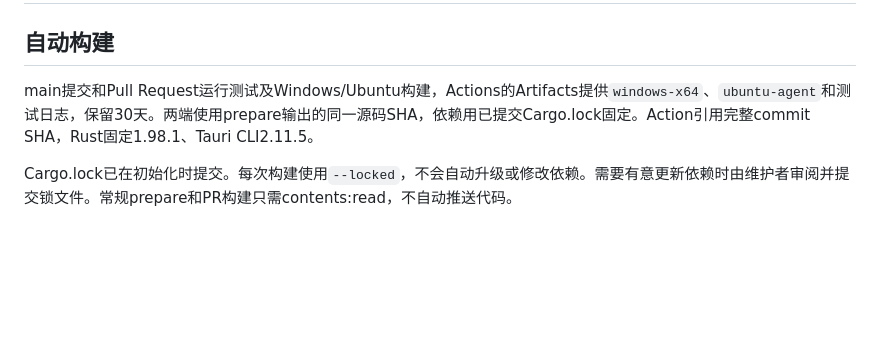
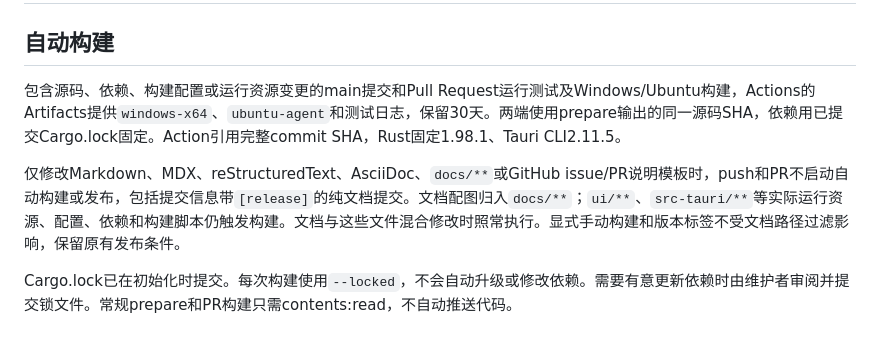
Before and after one commit to chummumm/ai-light, a Markdown page: docs/RELEASING.md, the part around the change. GitHub-like rendering; blank space fills up the shorter version.

Commit message:
docs: explain when automatic builds and releases run
Document the documentation-only exclusions and retained explicit build and release entry points.

```diff
--- a/docs/RELEASING.md
+++ b/docs/RELEASING.md
@@ -2,7 +2,9 @@
 
 ## 自动构建
 
-main提交和Pull Request运行测试及Windows/Ubuntu构建，Actions的Artifacts提供`windows-x64`、`ubuntu-agent`和测试日志，保留30天。两端使用prepare输出的同一源码SHA，依赖用已提交Cargo.lock固定。Action引用完整commit SHA，Rust固定1.98.1、Tauri CLI2.11.5。
+包含源码、依赖、构建配置或运行资源变更的main提交和Pull Request运行测试及Windows/Ubuntu构建，Actions的Artifacts提供`windows-x64`、`ubuntu-agent`和测试日志，保留30天。两端使用prepare输出的同一源码SHA，依赖用已提交Cargo.lock固定。Action引用完整commit SHA，Rust固定1.98.1、Tauri CLI2.11.5。
+
+仅修改Markdown、MDX、reStructuredText、AsciiDoc、`docs/**`或GitHub issue/PR说明模板时，push和PR不启动自动构建或发布，包括提交信息带`[release]`的纯文档提交。文档配图归入`docs/**`；`ui/**`、`src-tauri/**`等实际运行资源、配置、依赖和构建脚本仍触发构建。文档与这些文件混合修改时照常执行。显式手动构建和版本标签不受文档路径过滤影响，保留原有发布条件。
 
 Cargo.lock已在初始化时提交。每次构建使用`--locked`，不会自动升级或修改依赖。需要有意更新依赖时由维护者审阅并提交锁文件。常规prepare和PR构建只需contents:read，不自动推送代码。
 
```
